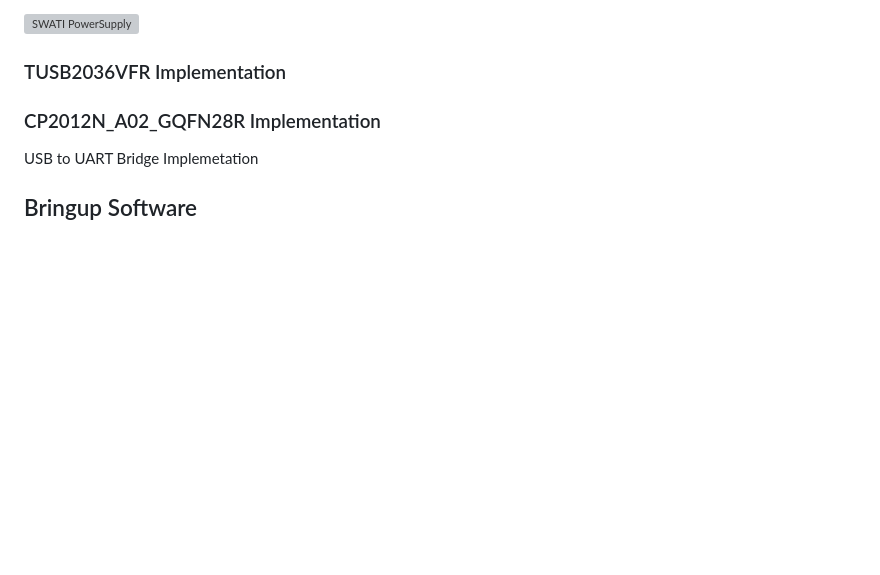
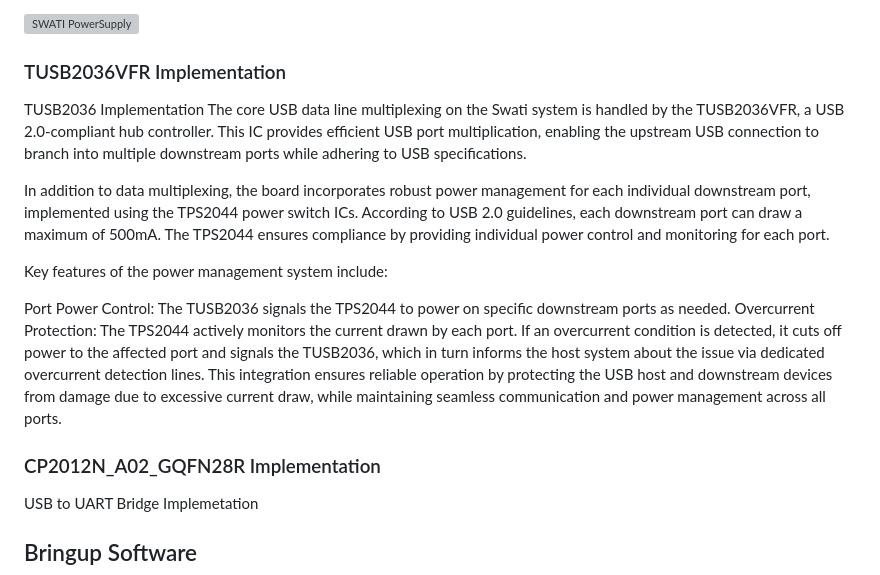
Before and after one commit to ns896/nsingh_about, a Markdown page: vs_projects/Swati_UART2USB_HUB/ReadMe.md, the part around the change. Drawn GitHub-style; blank space fills up the shorter version; grey boxes are pictures that could not be loaded.

Commit message:
added into the readme for swati the words for tusb ic

```diff
--- a/vs_projects/Swati_UART2USB_HUB/ReadMe.md
+++ b/vs_projects/Swati_UART2USB_HUB/ReadMe.md
@@ -95,6 +95,26 @@ The use of a buck regulator minimizes power loss compared to linear regulators,
 ![SWATI PowerSupply](/vs_projects/Swati_UART2USB_HUB/assets/Power_Scope_Capture.png)
 
 ### TUSB2036VFR Implementation
+TUSB2036 Implementation
+The core USB data line multiplexing on the Swati system is handled by the TUSB2036VFR,
+a USB 2.0-compliant hub controller. This IC provides efficient USB port multiplication,
+enabling the upstream USB connection to branch into multiple downstream ports while adhering
+to USB specifications.
+
+In addition to data multiplexing, the board incorporates robust power management for each
+individual downstream port, implemented using the TPS2044 power switch ICs. According to USB 2.0
+ guidelines, each downstream port can draw a maximum of 500mA. The TPS2044 ensures compliance by
+  providing individual power control and monitoring for each port.
+
+Key features of the power management system include:
+
+Port Power Control: The TUSB2036 signals the TPS2044 to power on specific downstream ports as needed.
+Overcurrent Protection: The TPS2044 actively monitors the current drawn by each port. If an overcurrent
+ condition is detected, it cuts off power to the affected port and signals the TUSB2036, which in turn
+ informs the host system about the issue via dedicated overcurrent detection lines.
+This integration ensures reliable operation by protecting the USB host and downstream devices from damage
+due to excessive current draw, while maintaining seamless communication and power management across all
+ports.
 
 ### CP2012N_A02_GQFN28R Implementation
 
```
